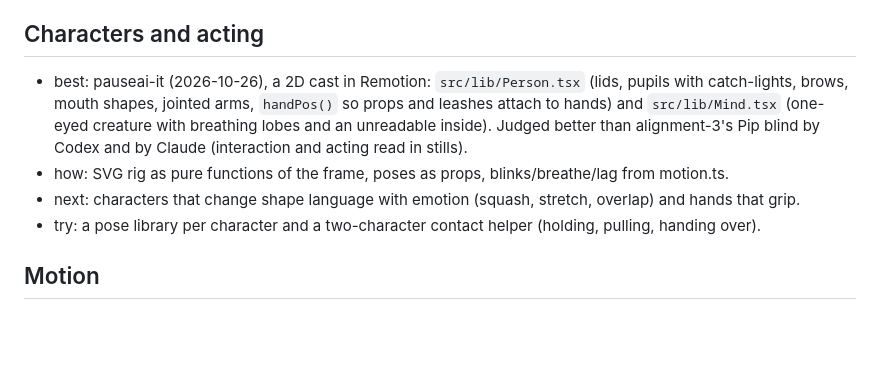
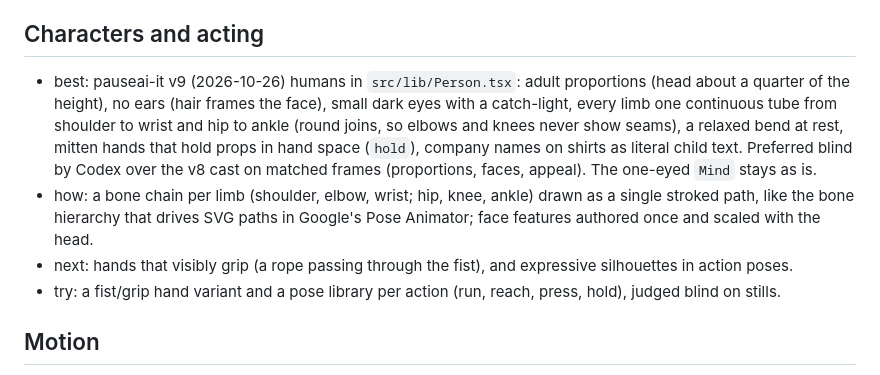
Before and after one commit to marinoemanuel02-pixel/agentic-os, a Markdown page: agents-home/video/frontier.md, the part around the change. Rendered like a GitHub page; blank space fills up the shorter version.

Commit message:
frontier: characters entry rewritten from the pauseai-it v8 verdict (redesigned v9 cast)
Co-Authored-By: Claude Opus 5.5 <noreply@anthropic.com>

```diff
--- a/agents-home/video/frontier.md
+++ b/agents-home/video/frontier.md
@@ -6,13 +6,15 @@ starts from each `best`, compares its look-lab frames against it side by side, a
 both vendors, blind, judge the new frame better. A gap is written as a target, not as a fault.
 
 ## Characters and acting
-- best: pauseai-it (2026-10-26), a 2D cast in Remotion: `src/lib/Person.tsx` (lids, pupils with catch-lights, brows,
-  mouth shapes, jointed arms, `handPos()` so props and leashes attach to hands) and `src/lib/Mind.tsx` (one-eyed
-  creature with breathing lobes and an unreadable inside). Judged better than alignment-3's Pip blind by Codex and by
-  Claude (interaction and acting read in stills).
-- how: SVG rig as pure functions of the frame, poses as props, blinks/breathe/lag from motion.ts.
-- next: characters that change shape language with emotion (squash, stretch, overlap) and hands that grip.
-- try: a pose library per character and a two-character contact helper (holding, pulling, handing over).
+- best: pauseai-it v9 (2026-10-26) humans in `src/lib/Person.tsx`: adult proportions (head about a quarter of the
+  height), no ears (hair frames the face), small dark eyes with a catch-light, every limb one continuous tube from
+  shoulder to wrist and hip to ankle (round joins, so elbows and knees never show seams), a relaxed bend at rest,
+  mitten hands that hold props in hand space (`hold`), company names on shirts as literal child text. Preferred
+  blind by Codex over the v8 cast on matched frames (proportions, faces, appeal). The one-eyed `Mind` stays as is.
+- how: a bone chain per limb (shoulder, elbow, wrist; hip, knee, ankle) drawn as a single stroked path, like the bone
+  hierarchy that drives SVG paths in Google's Pose Animator; face features authored once and scaled with the head.
+- next: hands that visibly grip (a rope passing through the fist), and expressive silhouettes in action poses.
+- try: a fist/grip hand variant and a pose library per action (run, reach, press, hold), judged blind on stills.
 ## Motion
 - best: alignment-3 onward: every move through `src/lib/motion.ts` (soft in-out curves, minimum move length,
   settle, breathe); `tools/checks/motion.mjs` reports snaps and expo curves.
```
